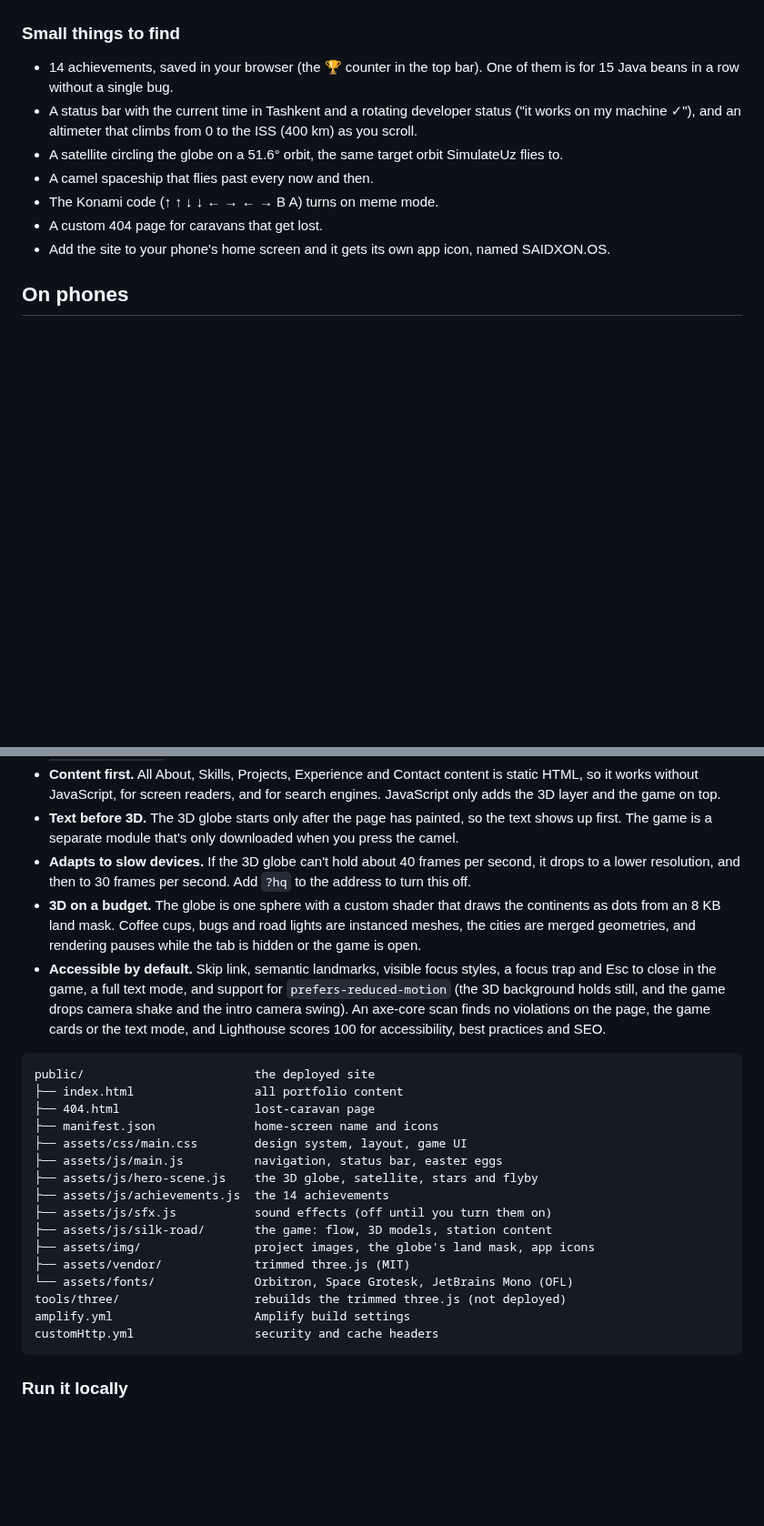
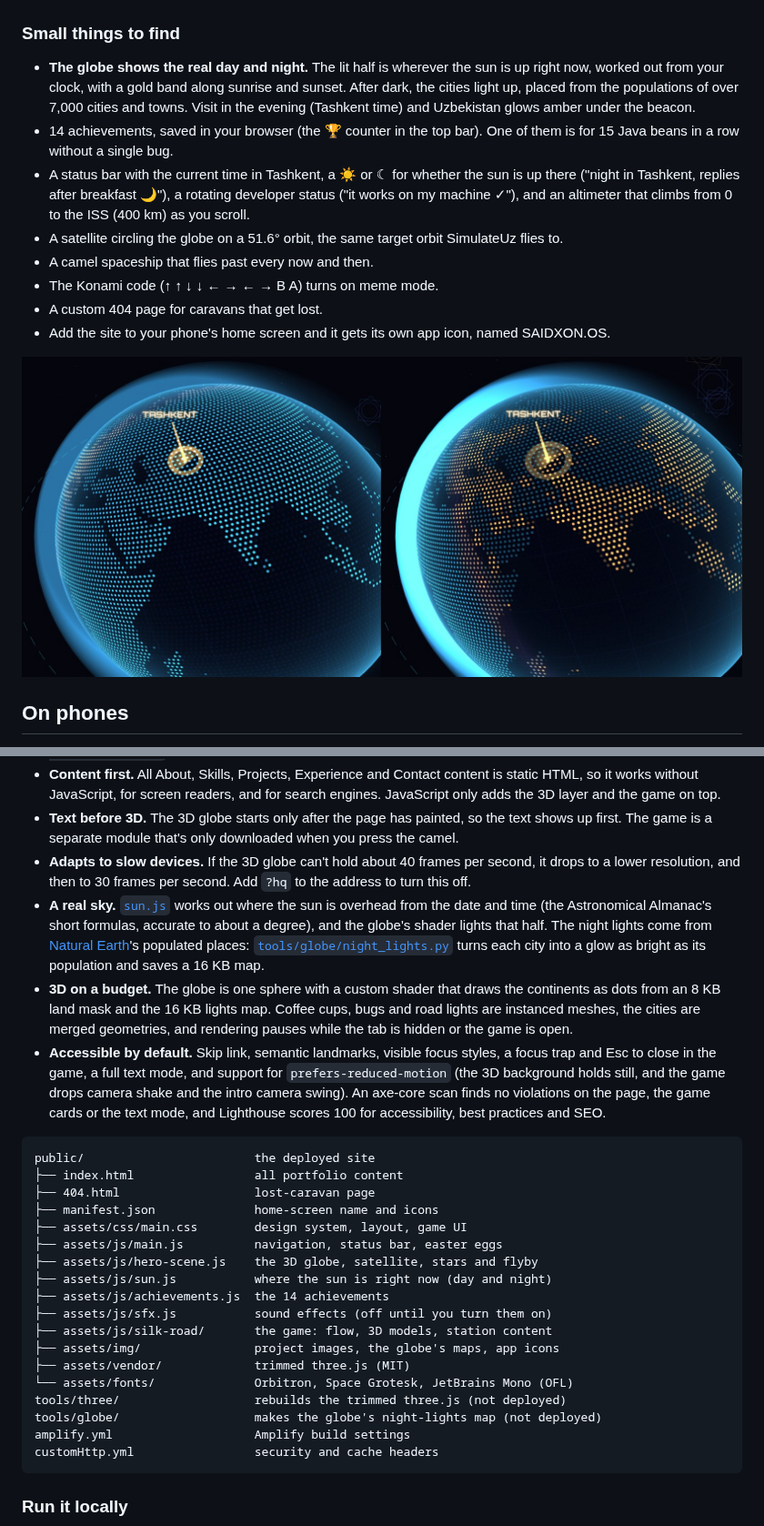
Before and after one commit to saidkhanodilov/silk-road-2077, a Markdown page: README.md, 2 parts joined by grey strips. Shown at 91% size. Drawn GitHub-style; pictures changed too: docs/screenshots/globe-day-night.jpg (added); blank space fills up the shorter version.

````diff
--- a/README.md
+++ b/README.md
@@ -53,13 +53,16 @@ The game never gets in the way of the portfolio:
 
 ### Small things to find
 
+- **The globe shows the real day and night.** The lit half is wherever the sun is up right now, worked out from your clock, with a gold band along sunrise and sunset. After dark, the cities light up, placed from the populations of over 7,000 cities and towns. Visit in the evening (Tashkent time) and Uzbekistan glows amber under the beacon.
 - 14 achievements, saved in your browser (the 🏆 counter in the top bar). One of them is for 15 Java beans in a row without a single bug.
-- A status bar with the current time in Tashkent and a rotating developer status ("it works on my machine ✓"), and an altimeter that climbs from 0 to the ISS (400 km) as you scroll.
+- A status bar with the current time in Tashkent, a ☀ or ☾ for whether the sun is up there ("night in Tashkent, replies after breakfast 🌙"), a rotating developer status ("it works on my machine ✓"), and an altimeter that climbs from 0 to the ISS (400 km) as you scroll.
 - A satellite circling the globe on a 51.6° orbit, the same target orbit SimulateUz flies to.
 - A camel spaceship that flies past every now and then.
 - The Konami code (↑ ↑ ↓ ↓ ← → ← → B A) turns on meme mode.
 - A custom 404 page for caravans that get lost.
 - Add the site to your phone's home screen and it gets its own app icon, named SAIDXON.OS.
+
+![The same view of the globe at 11:00 and at 20:00 in Tashkent: all cyan by day; by night the land dims and India, China and Europe light up in amber](docs/screenshots/globe-day-night.jpg)
 
 ## On phones
 
@@ -99,7 +102,8 @@ The repo carries its own hosting configuration:
 - **Content first.** All About, Skills, Projects, Experience and Contact content is static HTML, so it works without JavaScript, for screen readers, and for search engines. JavaScript only adds the 3D layer and the game on top.
 - **Text before 3D.** The 3D globe starts only after the page has painted, so the text shows up first. The game is a separate module that's only downloaded when you press the camel.
 - **Adapts to slow devices.** If the 3D globe can't hold about 40 frames per second, it drops to a lower resolution, and then to 30 frames per second. Add `?hq` to the address to turn this off.
-- **3D on a budget.** The globe is one sphere with a custom shader that draws the continents as dots from an 8 KB land mask. Coffee cups, bugs and road lights are instanced meshes, the cities are merged geometries, and rendering pauses while the tab is hidden or the game is open.
+- **A real sky.** [`sun.js`](public/assets/js/sun.js) works out where the sun is overhead from the date and time (the Astronomical Almanac's short formulas, accurate to about a degree), and the globe's shader lights that half. The night lights come from [Natural Earth](https://www.naturalearthdata.com)'s populated places: [`tools/globe/night_lights.py`](tools/globe/night_lights.py) turns each city into a glow as bright as its population and saves a 16 KB map.
+- **3D on a budget.** The globe is one sphere with a custom shader that draws the continents as dots from an 8 KB land mask and the 16 KB lights map. Coffee cups, bugs and road lights are instanced meshes, the cities are merged geometries, and rendering pauses while the tab is hidden or the game is open.
 - **Accessible by default.** Skip link, semantic landmarks, visible focus styles, a focus trap and Esc to close in the game, a full text mode, and support for `prefers-reduced-motion` (the 3D background holds still, and the game drops camera shake and the intro camera swing). An axe-core scan finds no violations on the page, the game cards or the text mode, and Lighthouse scores 100 for accessibility, best practices and SEO.
 
 ```
@@ -110,13 +114,15 @@ public/                        the deployed site
 ├── assets/css/main.css        design system, layout, game UI
 ├── assets/js/main.js          navigation, status bar, easter eggs
 ├── assets/js/hero-scene.js    the 3D globe, satellite, stars and flyby
+├── assets/js/sun.js           where the sun is right now (day and night)
 ├── assets/js/achievements.js  the 14 achievements
 ├── assets/js/sfx.js           sound effects (off until you turn them on)
 ├── assets/js/silk-road/       the game: flow, 3D models, station content
-├── assets/img/                project images, the globe's land mask, app icons
+├── assets/img/                project images, the globe's maps, app icons
 ├── assets/vendor/             trimmed three.js (MIT)
 └── assets/fonts/              Orbitron, Space Grotesk, JetBrains Mono (OFL)
 tools/three/                   rebuilds the trimmed three.js (not deployed)
+tools/globe/                   makes the globe's night-lights map (not deployed)
 amplify.yml                    Amplify build settings
 customHttp.yml                 security and cache headers
 ```
````
Also changed, not shown: other parts of README.md (+1 -1 lines), public/assets/img/earth-lights.png (added), 6 other files.
